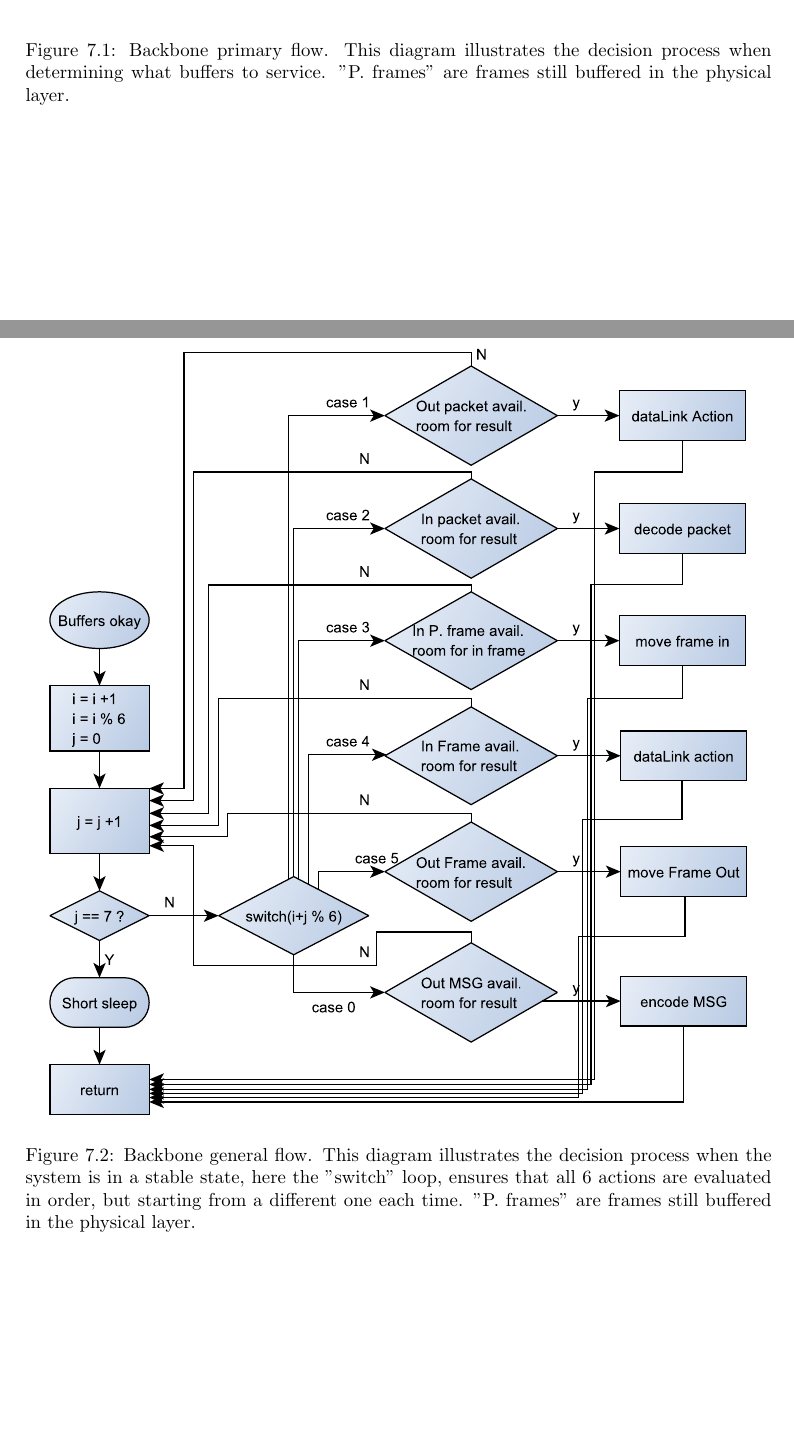
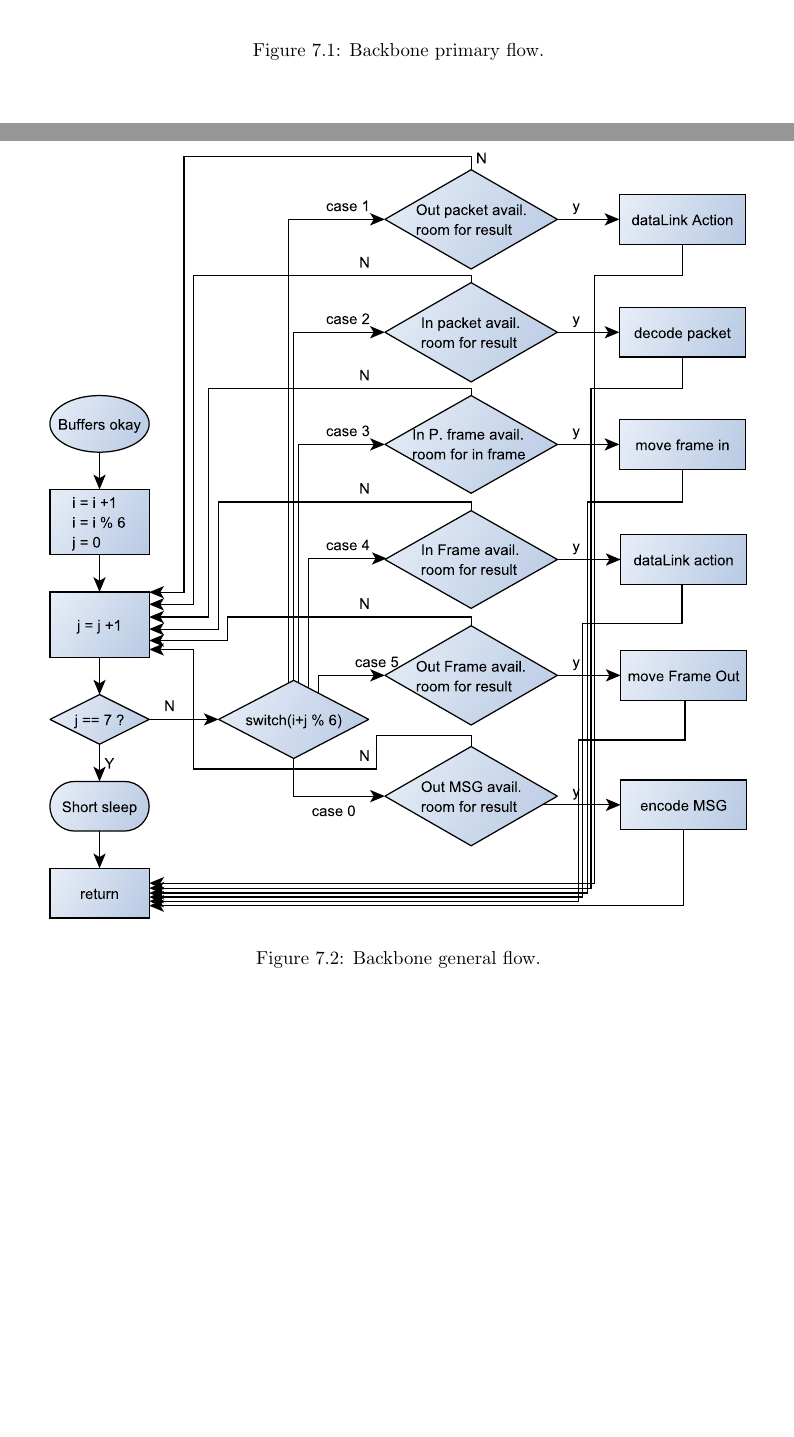
Before and after one commit to SDU-ROBTEK-ALLSTARS/SoundComReport, a LaTeX thesis (main.tex, which reads content/backbone/intro.tex): two parts of pages 51 and 52 of 72, joined at a grey line, cut at the place of the change, the shorter picture padded with empty space. Compiled offline with pdfLaTeX; an older LaTeX class or package is replaced by its successor.

Commit message:
kortere billedtekst

```diff
--- a/content/backbone/intro.tex
+++ b/content/backbone/intro.tex
@@ -84,7 +84,9 @@ When a layer is used to decode or encode, the only parameters it receives are po
 \begin{figure}[htb]
 	\begin{center}
 	\includegraphics[scale=0.66,trim=0 100 0 100]{backbonePrime.pdf}
-	\caption{Backbone primary flow. This diagram illustrates the decision process when determining what buffers to service. ''P. frames'' are frames still buffered in the physical layer.}
+	\caption{Backbone primary flow.}
+	%\caption{Backbone primary flow. This diagram illustrates the decision process when determining what buffers to service. ''P. frames'' are frames still buffered in the physical layer.}
+
 	\label{fig:backboneprime}
 	\end{center}
 \end{figure}
@@ -92,7 +94,8 @@ When a layer is used to decode or encode, the only parameters it receives are po
 \begin{figure}[htb]
 	\begin{center}
 	\includegraphics[scale=0.66,trim=0 100 0 100]{backboneGeneral.pdf}
-	\caption{Backbone general flow. This diagram illustrates the decision process when the system is in a stable state, here the ''switch'' loop, ensures that all 6 actions are evaluated in order, but starting from a different one each time. ''P. frames'' are frames still buffered in the physical layer.}
+	%\caption{Backbone general flow. This diagram illustrates the decision process when the system is in a stable state, here the ''switch'' loop, ensures that all 6 actions are evaluated in order, but starting from a different one each time. ''P. frames'' are frames still buffered in the physical layer.}
+	\caption{Backbone general flow.}
 	\label{fig:backbonegeneral}
 	\end{center}
 \end{figure}
```
